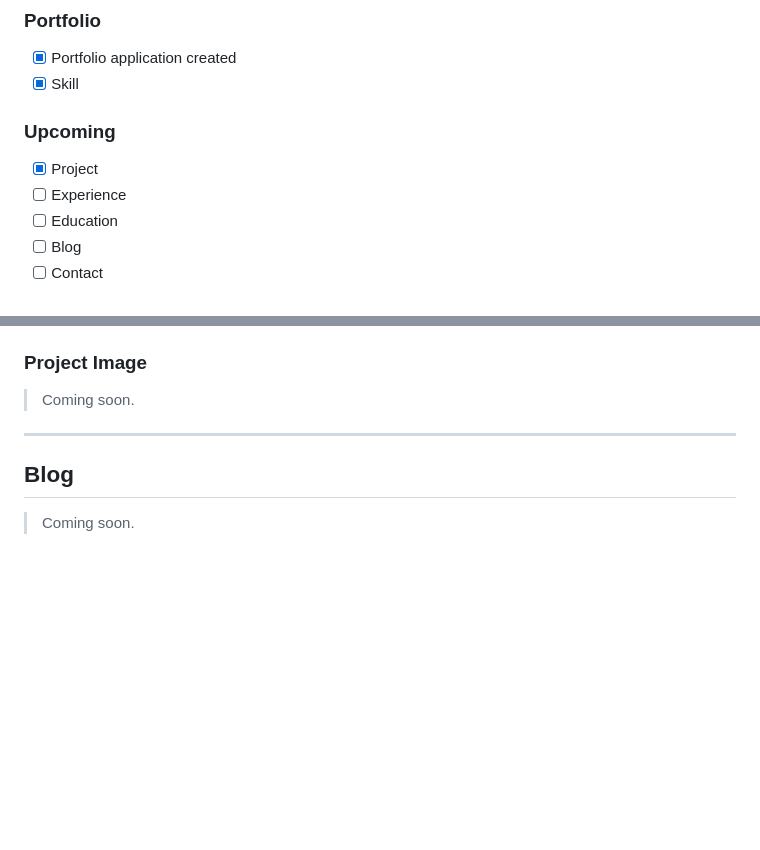
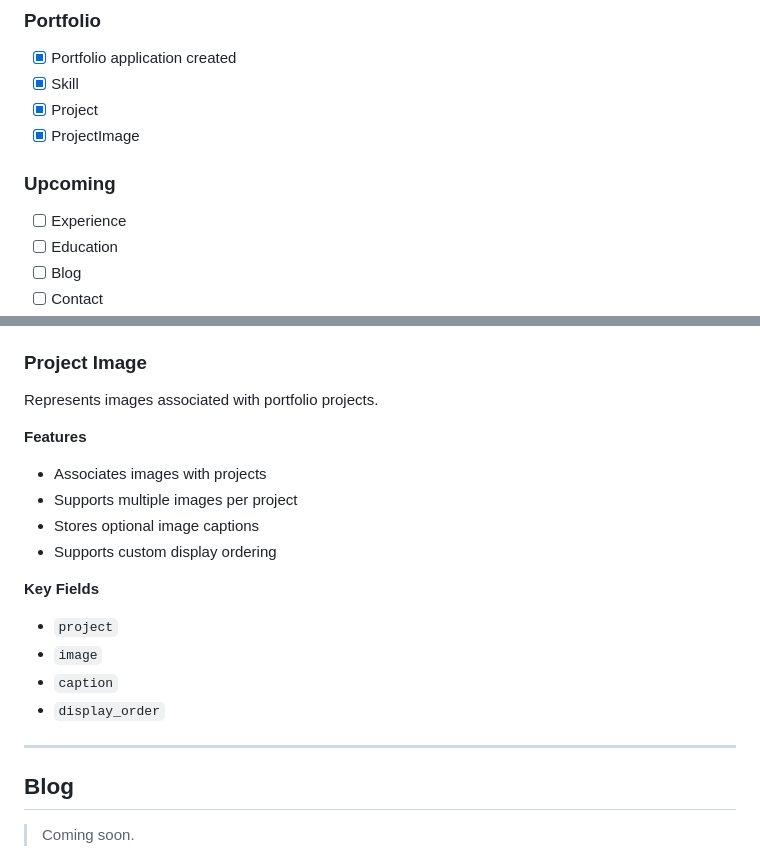
Before and after one commit to AmirMustafa10/django-portfolio, a Markdown page: README.md, 2 parts joined by grey strips. GitHub-like rendering; blank space fills up the shorter version.

Commit message:
docs(readme): document ProjectImage model

```diff
--- a/README.md
+++ b/README.md
@@ -67,10 +67,11 @@ A professional portfolio web application built with Django following clean archi
 
 - [x] Portfolio application created
 - [x] Skill
+- [x] Project
+- [x] ProjectImage
 
 ### Upcoming
 
-- [x] Project
 - [ ] Experience
 - [ ] Education
 - [ ] Blog
@@ -174,7 +175,21 @@ Represents a portfolio project.
 
 ### Project Image
 
-> Coming soon.
+Represents images associated with portfolio projects.
+
+**Features**
+
+- Associates images with projects
+- Supports multiple images per project
+- Stores optional image captions
+- Supports custom display ordering
+
+**Key Fields**
+
+- `project`
+- `image`
+- `caption`
+- `display_order`
 
 ---
 
```
